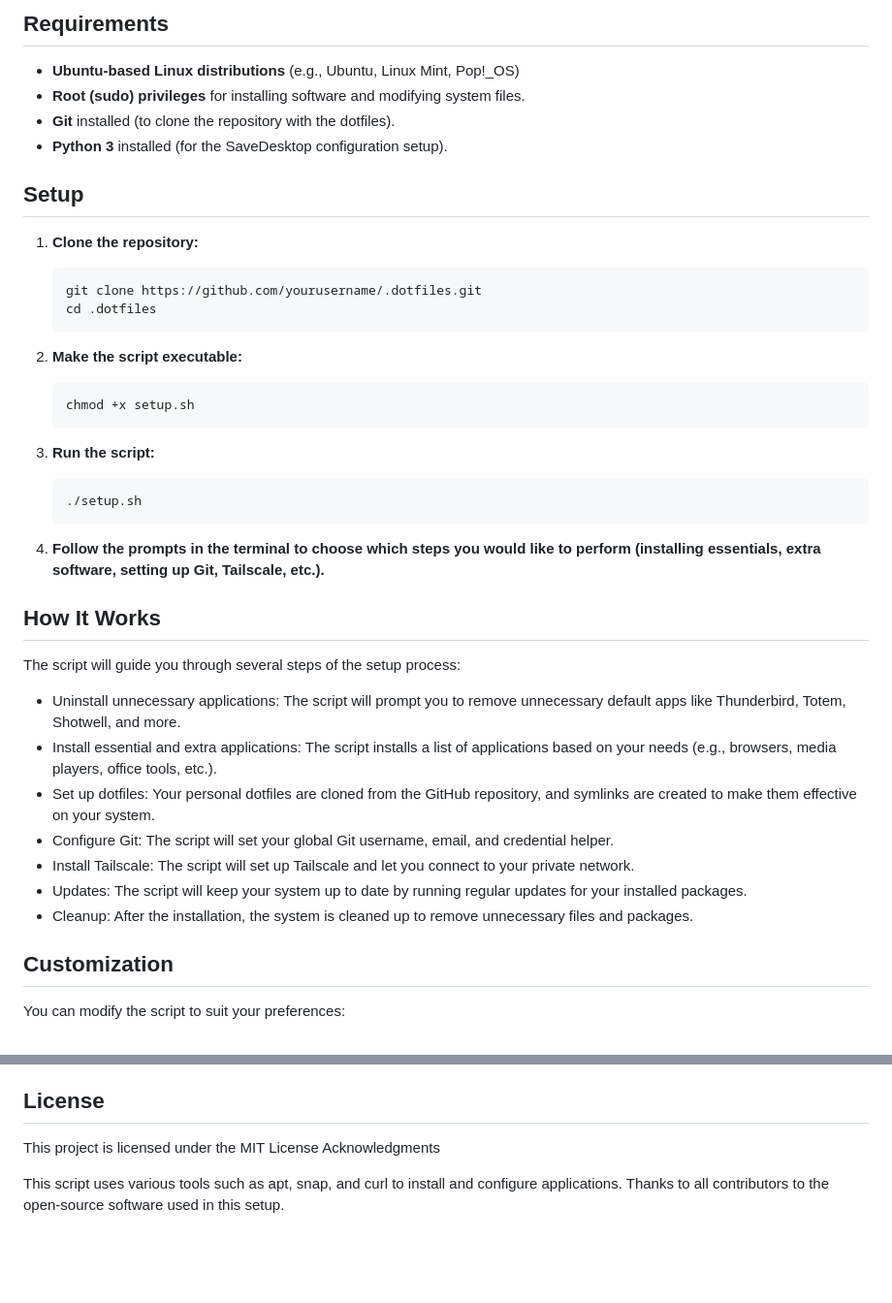
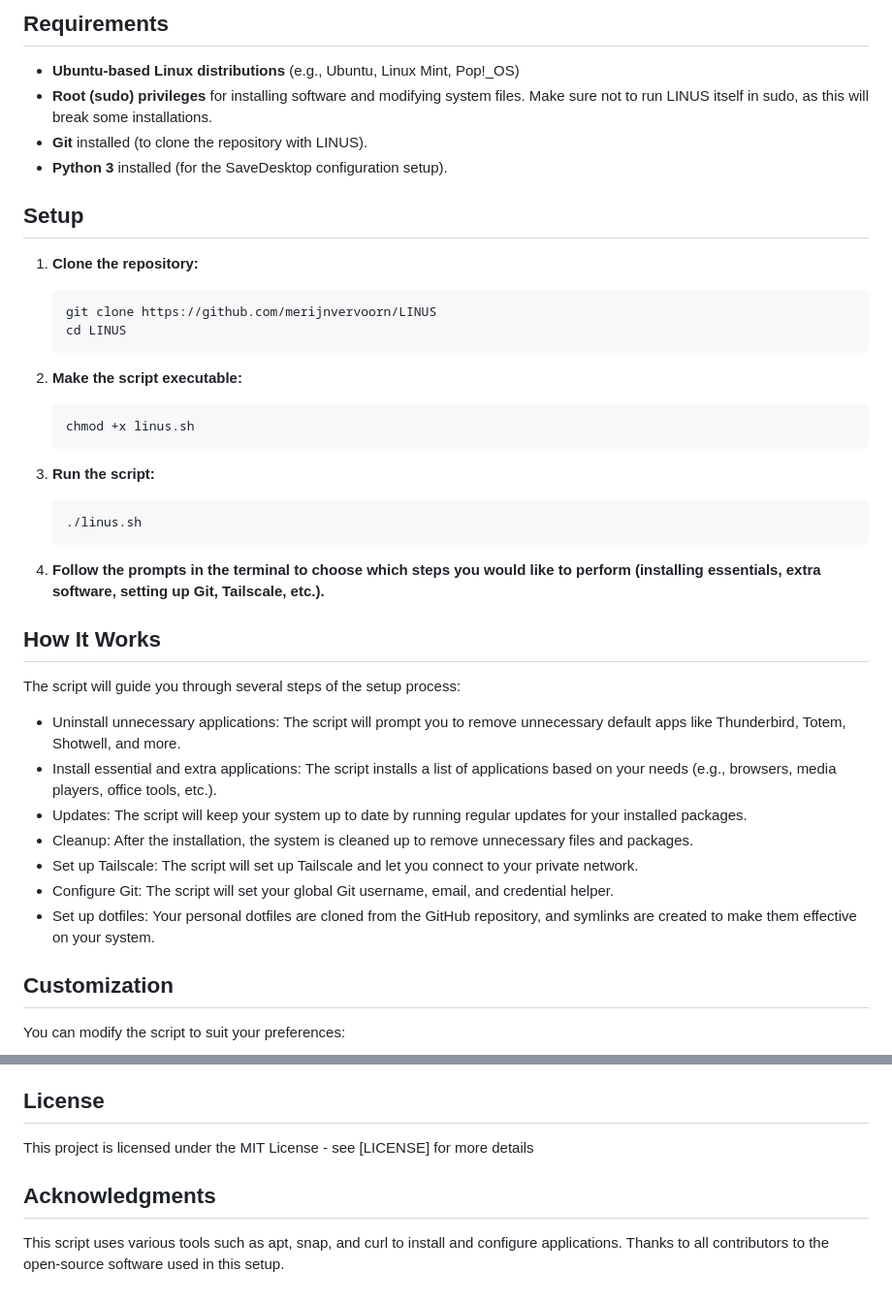
Before and after one commit to merijnvervoorn/linus, a Markdown page: README.md, 2 parts joined by grey strips. Shown at 97% size. Drawn GitHub-style; blank space fills up the shorter version.

````diff
--- a/README.md
+++ b/README.md
@@ -16,27 +16,27 @@ This script automates the installation and configuration of a fresh Linux system
 ## Requirements
 
 - **Ubuntu-based Linux distributions** (e.g., Ubuntu, Linux Mint, Pop!_OS)
-- **Root (sudo) privileges** for installing software and modifying system files.
-- **Git** installed (to clone the repository with the dotfiles).
+- **Root (sudo) privileges** for installing software and modifying system files. Make sure not to run LINUS itself in sudo, as this will break some installations.
+- **Git** installed (to clone the repository with LINUS).
 - **Python 3** installed (for the SaveDesktop configuration setup).
 
 ## Setup
 
 1. **Clone the repository:**
    ```bash
-   git clone https://github.com/yourusername/.dotfiles.git
-   cd .dotfiles
+   git clone https://github.com/merijnvervoorn/LINUS
+   cd LINUS
    ```
 2. **Make the script executable:**
 
     ```bash
-   chmod +x setup.sh
+   chmod +x linus.sh
     ```
 
 4. **Run the script:**
 
     ```bash
-   ./setup.sh
+   ./linus.sh
     ```
 
 5. **Follow the prompts in the terminal to choose which steps you would like to perform (installing essentials, extra software, setting up Git, Tailscale, etc.).**
@@ -46,11 +46,11 @@ This script automates the installation and configuration of a fresh Linux system
 The script will guide you through several steps of the setup process:
 - Uninstall unnecessary applications: The script will prompt you to remove unnecessary default apps like Thunderbird, Totem, Shotwell, and more.
 - Install essential and extra applications: The script installs a list of applications based on your needs (e.g., browsers, media players, office tools, etc.).
-- Set up dotfiles: Your personal dotfiles are cloned from the GitHub repository, and symlinks are created to make them effective on your system.
-- Configure Git: The script will set your global Git username, email, and credential helper.
-- Install Tailscale: The script will set up Tailscale and let you connect to your private network.
 - Updates: The script will keep your system up to date by running regular updates for your installed packages.
 - Cleanup: After the installation, the system is cleaned up to remove unnecessary files and packages.
+- Set up Tailscale: The script will set up Tailscale and let you connect to your private network.
+- Configure Git: The script will set your global Git username, email, and credential helper.
+- Set up dotfiles: Your personal dotfiles are cloned from the GitHub repository, and symlinks are created to make them effective on your system.
 
 ## Customization
 
@@ -77,8 +77,9 @@ To keep the script updated:
 
 ## License
 
-This project is licensed under the MIT License
-Acknowledgments
+This project is licensed under the MIT License - see [LICENSE] for more details
+
+## Acknowledgments
 
 This script uses various tools such as apt, snap, and curl to install and configure applications.
 Thanks to all contributors to the open-source software used in this setup.
````
